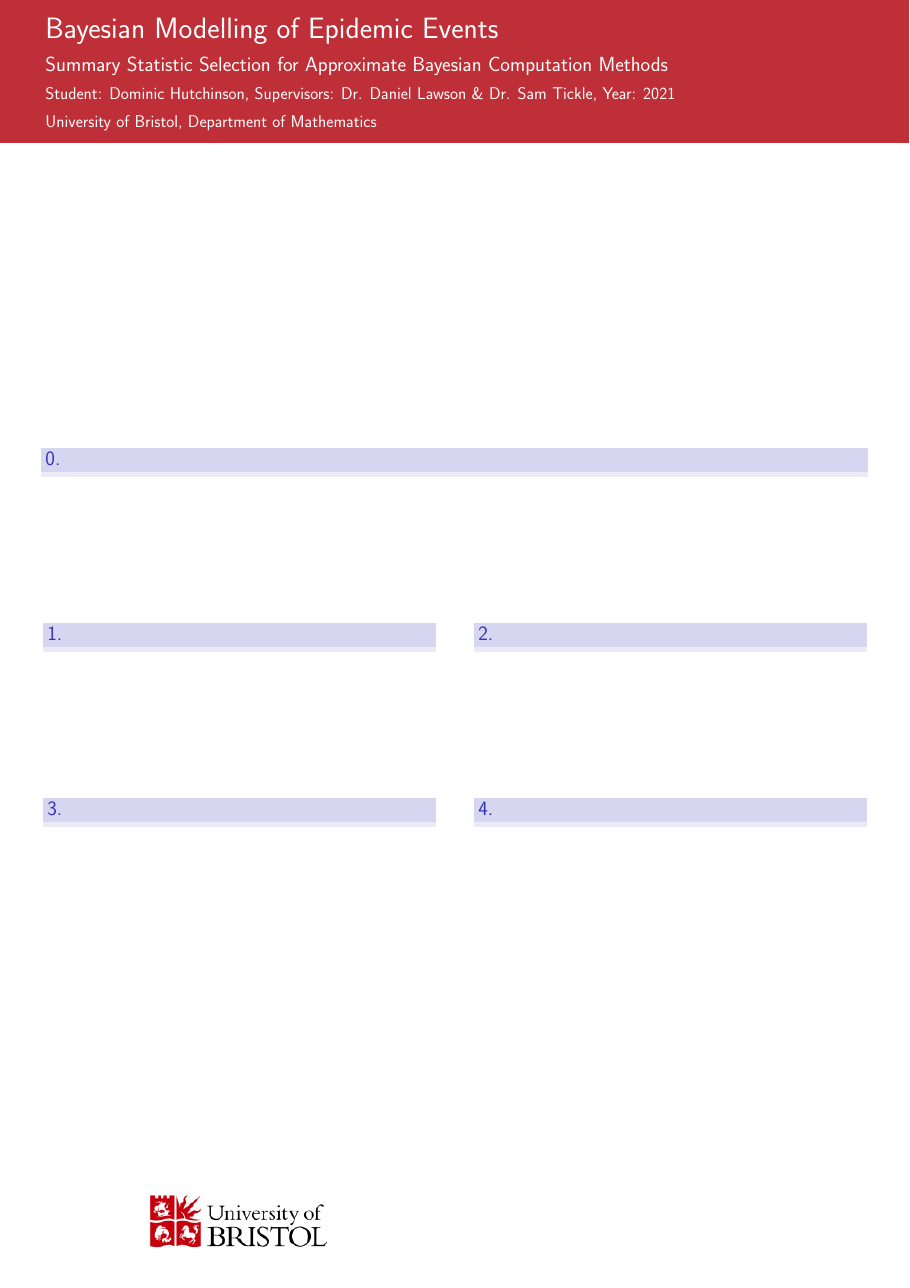
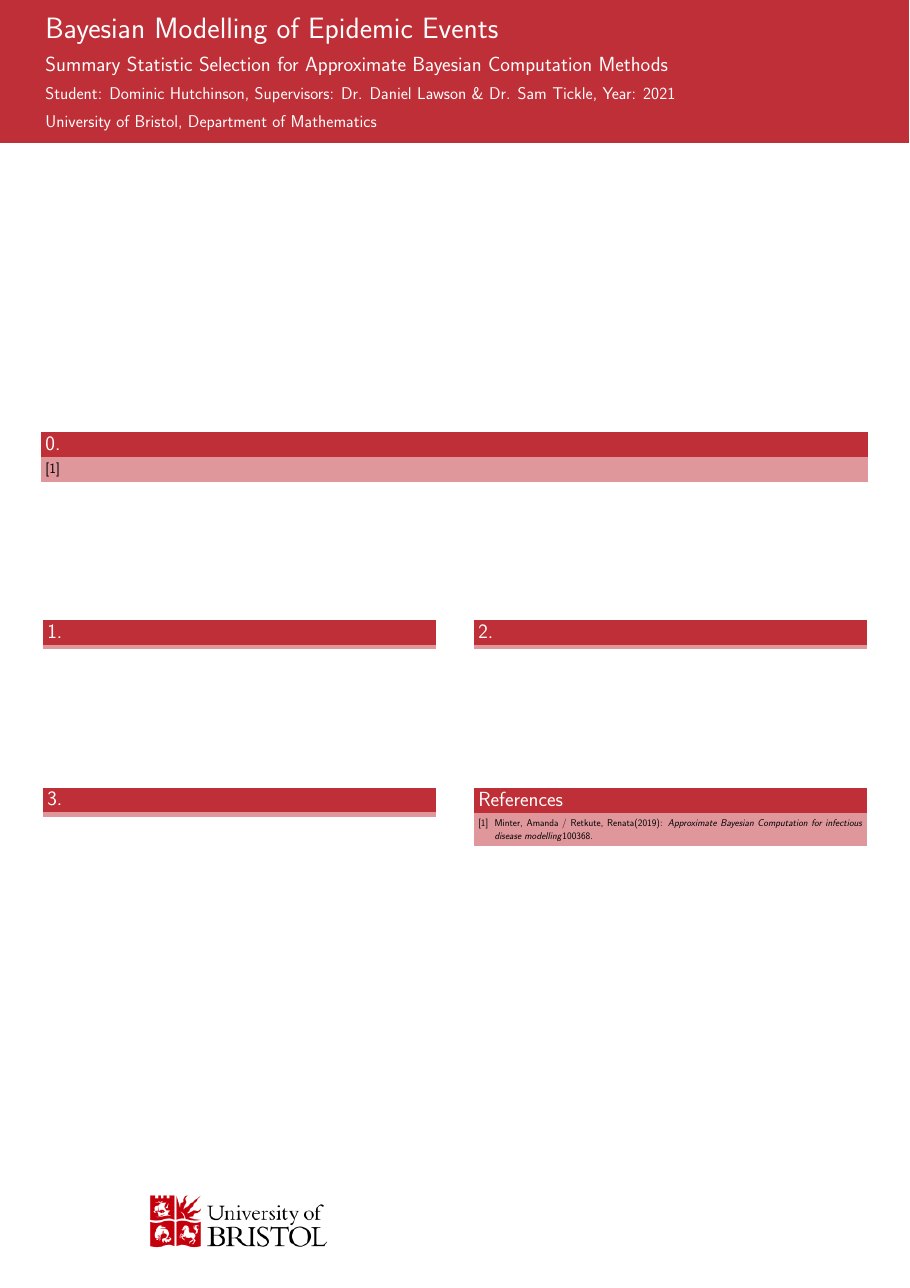
Before and after one commit to dajhutchinson/bayesian-modelling-of-epidemic-events, a LaTeX poster (Poster/poster.tex, which reads Poster/poster.cls): the whole page. Compiled offline with pdfLaTeX.

Commit message:
Bibliography

```diff
--- a/Poster/poster.cls
+++ b/Poster/poster.cls
@@ -58,7 +58,7 @@
 
 % configure hyperref
 
-\hypersetup{colorlinks=true,bookmarks=false,urlcolor=red}
+\hypersetup{colorlinks=false,bookmarks=false,urlcolor=black}
 
 % -----------------------------------------------------------------------------
 
@@ -114,6 +114,7 @@
 
 % configure beamer to match requirements of a poster rather than slides
 \setbeamercolor{headline}{bg=uobred,fg=white}
+\setbeamercolor{block title}{bg=uobred,fg=white}
 \setbeamercolor{footline}{bg=white,fg=black}
 
 \setbeamersize{text margin left=0.0cm}
--- a/Poster/poster.tex
+++ b/Poster/poster.tex
@@ -38,13 +38,16 @@
                       year={2021}
                ]{poster}
 
-\usepackage{algcompatible,graphicx}
-\usepackage[ruled, vlined]{algorithm2e}
+\usepackage{algcompatible,graphicx,natbib}
+\usepackage[ruled,vlined,linesnumbered]{algorithm2e}
+
 \SetAlFnt{\small}
-
 \SetAlCapFnt{\small}
 \SetAlCapNameFnt{\small}
+
 \graphicspath{ {../img/} }
+
+\setcitestyle{numbers,open={[},close={]}}
 
 \begin{document}
 
@@ -87,7 +93,13 @@
     \end{column}
 
     \begin{column}{0.422\linewidth}
-      \begin{block}{\Large 4.}
+      \begin{block}{\Large References}
+        {\footnotesize
+        % \bibliographystyle{amsalpha}
+        % \bibliographystyle{../Report/royal.bst}
+        \bibliographystyle{ksfh_nat}
+        \bibliography{../Report/references.bib}
+        }
       \end{block}
     \end{column}
 
```
Also changed, not shown: Poster/poster.pdf, Poster/poster.tex (3 more changed lines).
